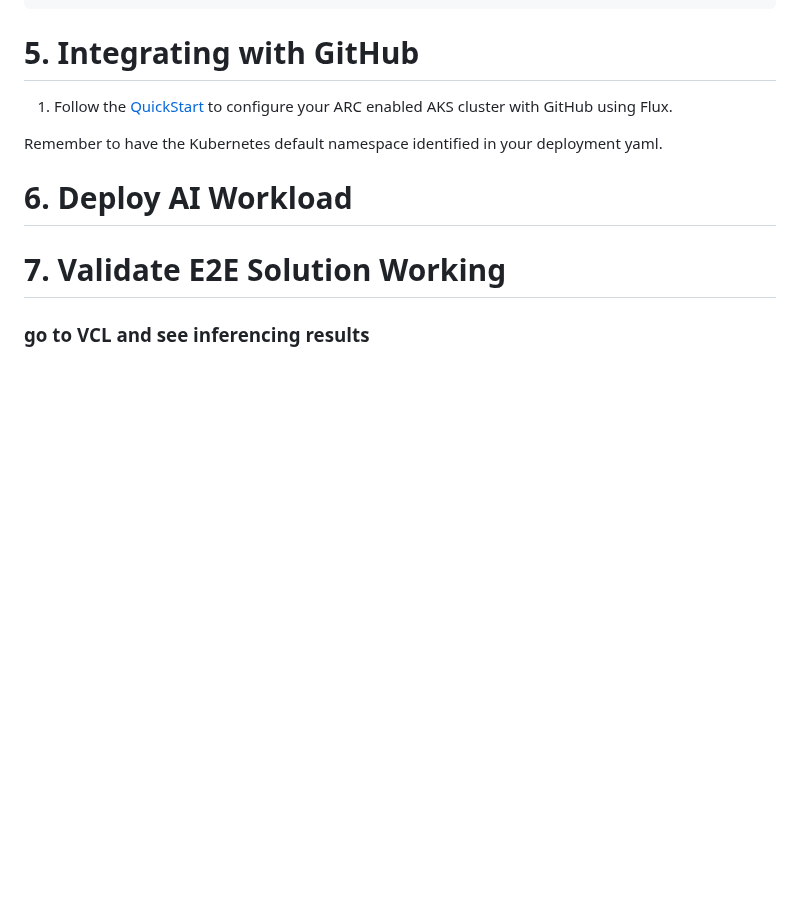
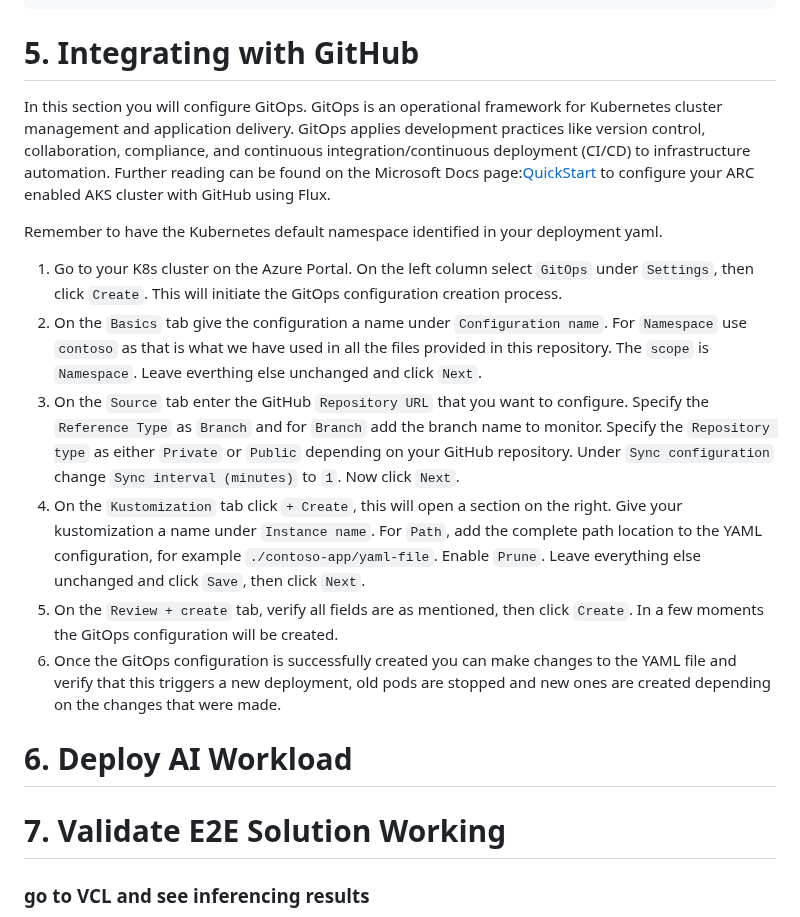
Before and after one commit to microsoft/Azure-Edge-Solutions-Lab, a Markdown page: Lab Demo QSR/README.md, the part around the change. Rendered like a GitHub page; blank space fills up the shorter version.

Commit message:
Update README.md
updated gitOps integration

```diff
--- a/Lab Demo QSR/README.md
+++ b/Lab Demo QSR/README.md
@@ -250,9 +250,18 @@ kubectl create -f https://raw.githubusercontent.com/NVIDIA/k8s-device-plugin/v0.
 
 
 # 5. Integrating with GitHub
-1. Follow the [QuickStart](https://learn.microsoft.com/en-us/azure/azure-arc/kubernetes/conceptual-gitops-flux2) to configure your ARC enabled AKS cluster with GitHub using Flux.
+
+In this section you will configure GitOps. GitOps is an operational framework for Kubernetes cluster management and application delivery. GitOps applies development practices like version control, collaboration, compliance, and continuous integration/continuous deployment (CI/CD) to infrastructure automation. Further reading can be found on the Microsoft Docs page:[QuickStart](https://learn.microsoft.com/en-us/azure/azure-arc/kubernetes/conceptual-gitops-flux2) to configure your ARC enabled AKS cluster with GitHub using Flux.
 
 Remember to have the Kubernetes default namespace identified in your deployment yaml.
+
+
+1. Go to your K8s cluster on the Azure Portal. On the left column select `GitOps` under `Settings`, then click `Create`. This will initiate the GitOps configuration creation process.
+2. On the `Basics` tab give the configuration a name under `Configuration name`. For `Namespace` use `contoso` as that is what we have used in all the files provided in this repository. The `scope` is `Namespace`. Leave everthing else unchanged and click `Next`.
+3. On the `Source` tab enter the GitHub `Repository URL` that you want to configure. Specify the `Reference Type` as `Branch` and for `Branch` add the branch name to monitor. Specify the `Repository type` as either `Private` or `Public` depending on your GitHub repository. Under `Sync configuration` change `Sync interval (minutes)` to `1`. Now click `Next`.
+4. On the `Kustomization` tab click `+ Create`, this will open a section on the right. Give your kustomization a name under `Instance name`. For `Path`, add the complete path location to the YAML configuration, for example `./contoso-app/yaml-file`. Enable `Prune`. Leave everything else unchanged and click `Save`, then click `Next`.
+5. On the `Review + create` tab, verify all fields are as mentioned, then click `Create`. In a few moments the GitOps configuration will be created.
+6. Once the GitOps configuration is successfully created you can make changes to the YAML file and verify that this triggers a new deployment, old pods are stopped and new ones are created depending on the changes that were made.
 
 
 # 6. Deploy AI Workload
```
